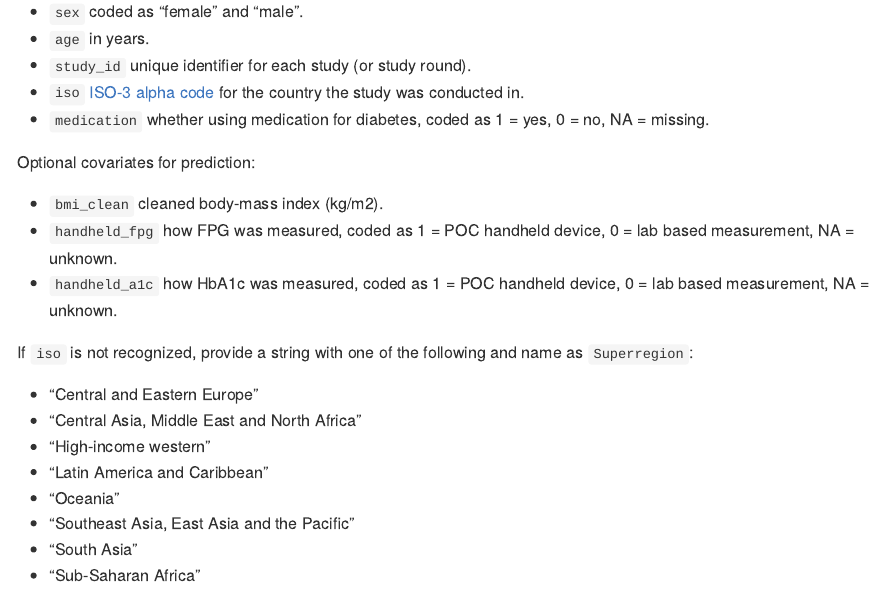
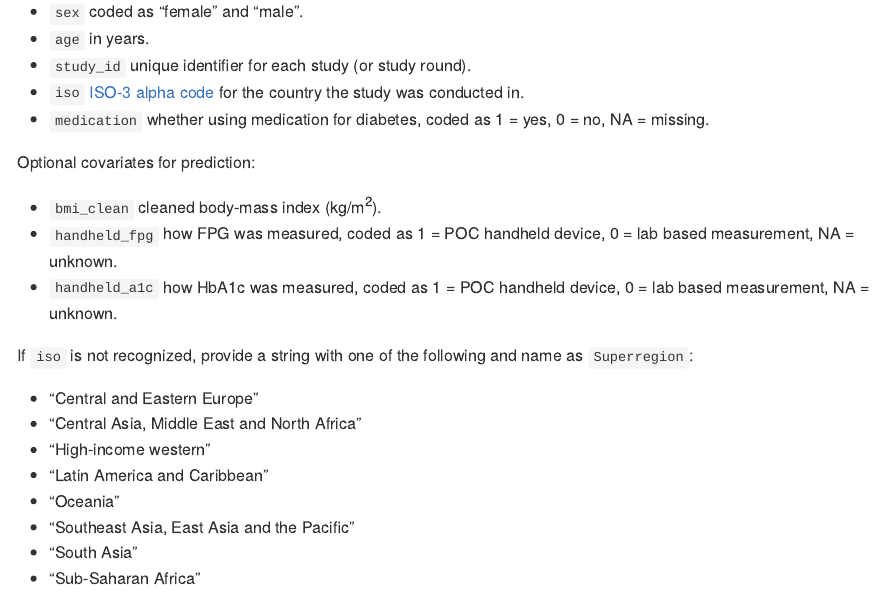
Before and after one commit to NCD-RisC/dmpredict, an R Markdown document (README.Rmd): the page in a window 1100 px wide, from 550 px down. The pictures show the output file README.md that the author committed with the source, drawn offline in the style of GitHub.

Commit message:
update README

```diff
--- a/README.Rmd
+++ b/README.Rmd
@@ -36,7 +36,7 @@ Plus the following required predictors:
 
 Optional covariates for prediction:
 
-* `bmi_clean` cleaned body-mass index (kg/m2).
+* `bmi_clean` cleaned body-mass index (kg/m^2^).
 * `handheld_fpg` how FPG was measured, coded as 1 = POC handheld device, 0 = lab based measurement, NA = unknown.
 * `handheld_a1c` how HbA1c was measured, coded as 1 = POC handheld device, 0 = lab based measurement, NA = unknown.
 
```
Also changed, not shown: README.md.
